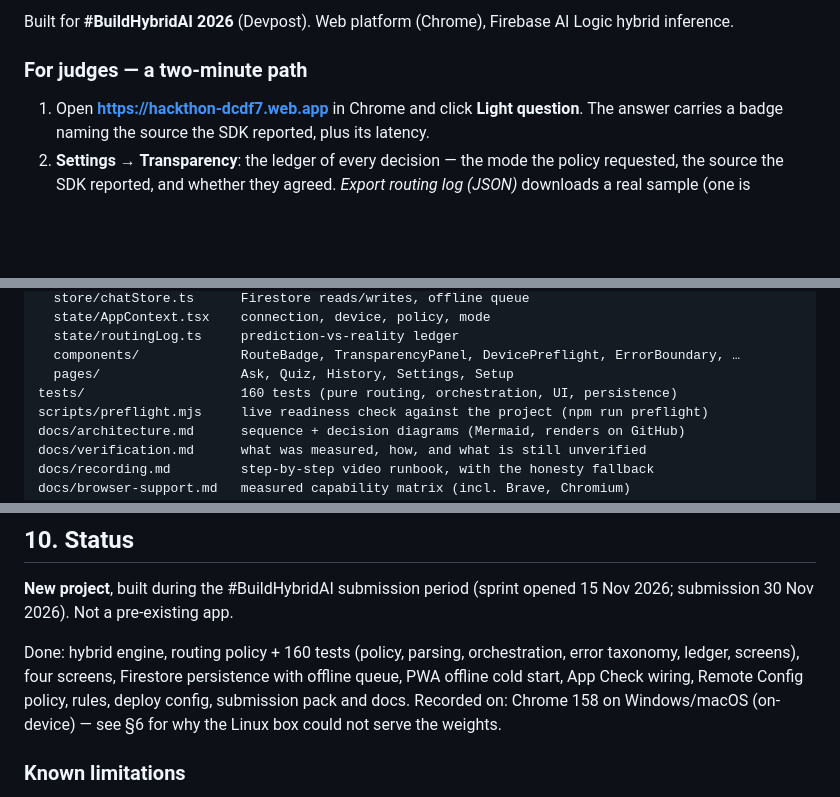
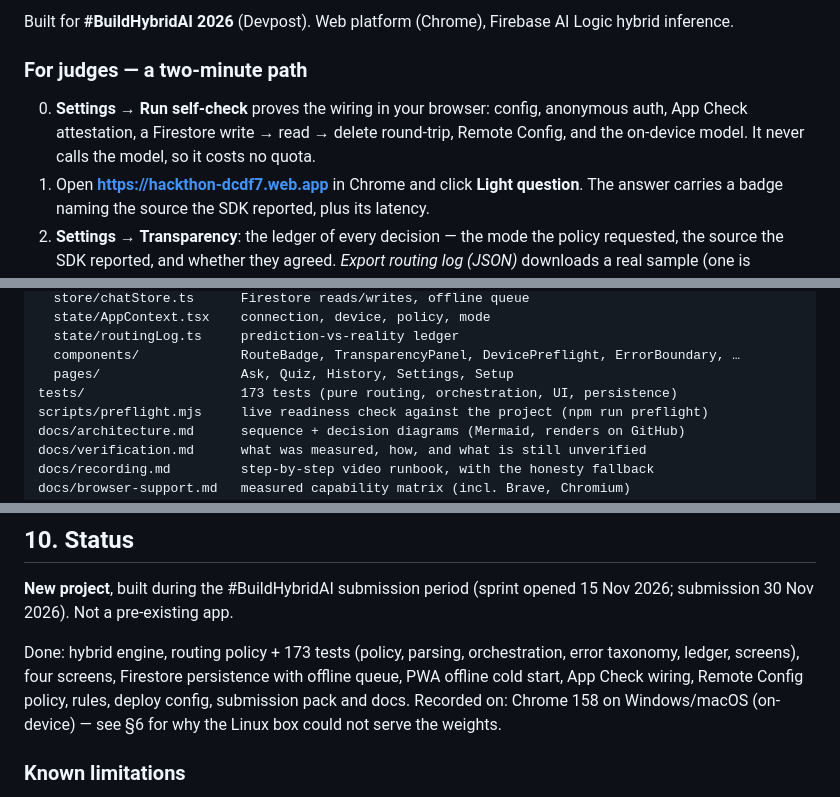
Before and after one commit to sushant-me/sahayogi, a Markdown page: README.md, 3 parts joined by grey strips. Rendered like a GitHub page; blank space fills up the shorter version.

```diff
--- a/README.md
+++ b/README.md
@@ -12,6 +12,9 @@ Built for **#BuildHybridAI 2026** (Devpost). Web platform (Chrome), Firebase AI
 
 ### For judges — a two-minute path
 
+0. **Settings → Run self-check** proves the wiring in your browser: config, anonymous auth, App Check
+   attestation, a Firestore write → read → delete round-trip, Remote Config, and the on-device model.
+   It never calls the model, so it costs no quota.
 1. Open **https://hackthon-dcdf7.web.app** in Chrome and click **Light question**. The answer carries a badge
    naming the source the SDK reported, plus its latency.
 2. **Settings → Transparency**: the ledger of every decision — the mode the policy requested, the source the
@@ -155,7 +158,7 @@ src/
   state/routingLog.ts     prediction-vs-reality ledger
   components/             RouteBadge, TransparencyPanel, DevicePreflight, ErrorBoundary, …
   pages/                  Ask, Quiz, History, Settings, Setup
-tests/                    160 tests (pure routing, orchestration, UI, persistence)
+tests/                    173 tests (pure routing, orchestration, UI, persistence)
 scripts/preflight.mjs     live readiness check against the project (npm run preflight)
 docs/architecture.md      sequence + decision diagrams (Mermaid, renders on GitHub)
 docs/verification.md      what was measured, how, and what is still unverified
@@ -312,7 +315,7 @@ What is *not* covered by automated tests, and is verified manually: a real cloud
 
 **New project**, built during the #BuildHybridAI submission period (sprint opened 15 Nov 2026; submission 30 Nov 2026). Not a pre-existing app.
 
-Done: hybrid engine, routing policy + 160 tests (policy, parsing, orchestration, error taxonomy, ledger, screens), four screens, Firestore persistence with offline queue, PWA offline cold start, App Check wiring, Remote Config policy, rules, deploy config, submission pack and docs.
+Done: hybrid engine, routing policy + 173 tests (policy, parsing, orchestration, error taxonomy, ledger, screens), four screens, Firestore persistence with offline queue, PWA offline cold start, App Check wiring, Remote Config policy, rules, deploy config, submission pack and docs.
 Recorded on: Chrome 158 on Windows/macOS (on-device) — see §6 for why the Linux box could not serve the weights.
 
 ### Known limitations
```
Also changed, not shown: docs/verification.md (+3 -1 lines), docs/screenshots/self-check.png (added), 5 other files.
